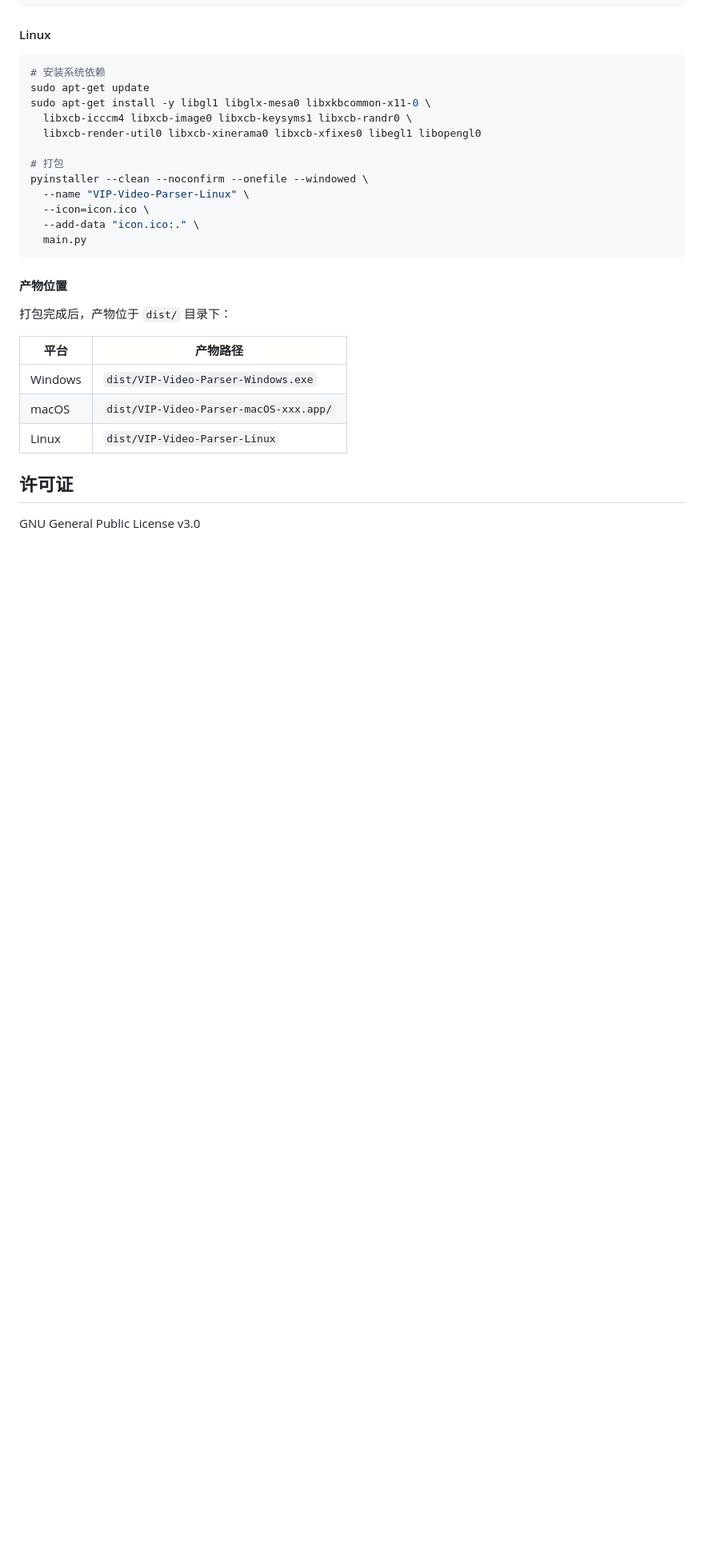
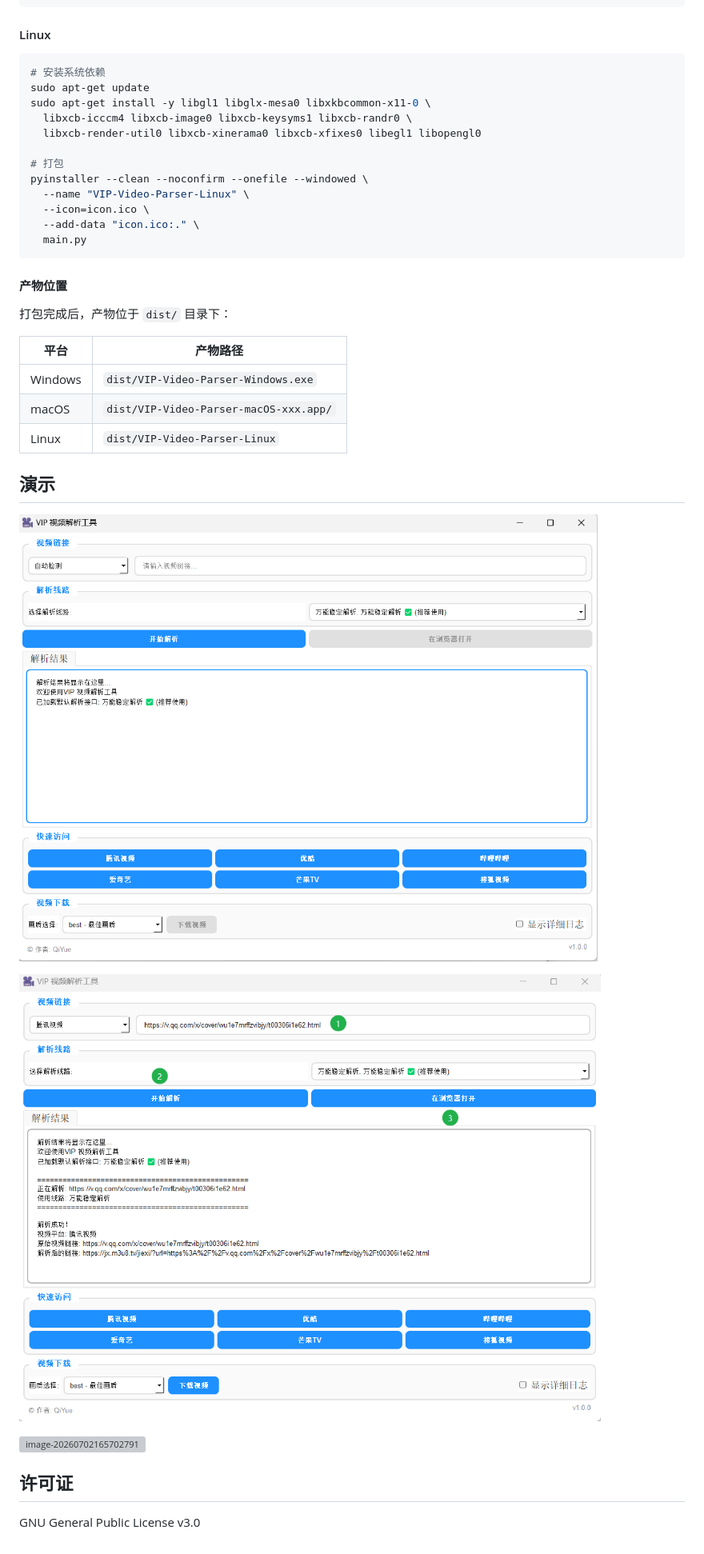
Before and after one commit to hello-github-ui/video-vip-download, a Markdown page: README.md, the part around the change. Shown: that part at 80% size. GitHub-like rendering; pictures changed too: assets/image-20260702144244921.png (added), assets/image-20260702144343349.png (added); blank space fills up the shorter version; grey boxes are pictures that could not be loaded.

```diff
--- a/README.md
+++ b/README.md
@@ -240,6 +240,14 @@ pyinstaller --clean --noconfirm --onefile --windowed \
 | macOS   | `dist/VIP-Video-Parser-macOS-xxx.app/`      |
 | Linux   | `dist/VIP-Video-Parser-Linux`               |
 
+## 演示
+
+![image-20260702144244921](assets/image-20260702144244921.png)
+
+![image-20260702144343349](assets/image-20260702144343349.png)
+
+![image-20260702165702791](assets/image-20260702165702791.png)
+
 ## 许可证
 
 GNU General Public License v3.0
```
Also changed, not shown: Image/image-8.png (deleted), Image/image-9.png (deleted), 4 other files.
